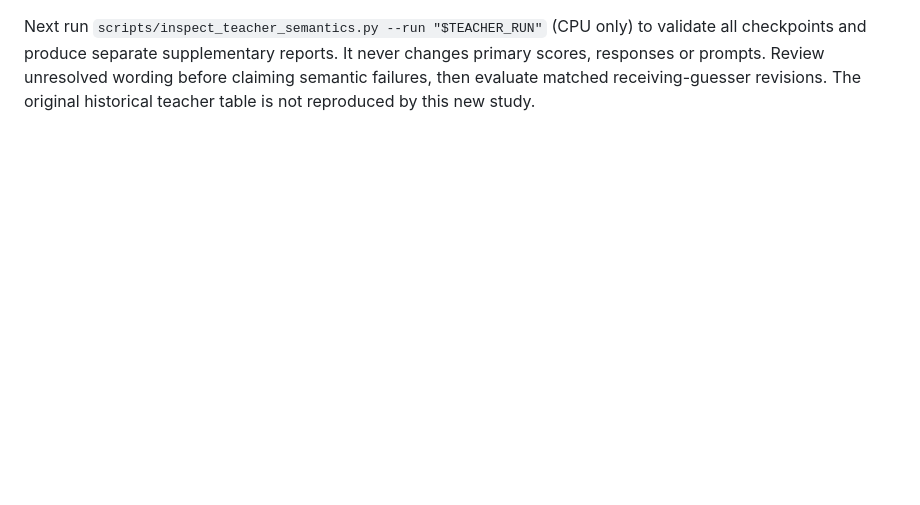
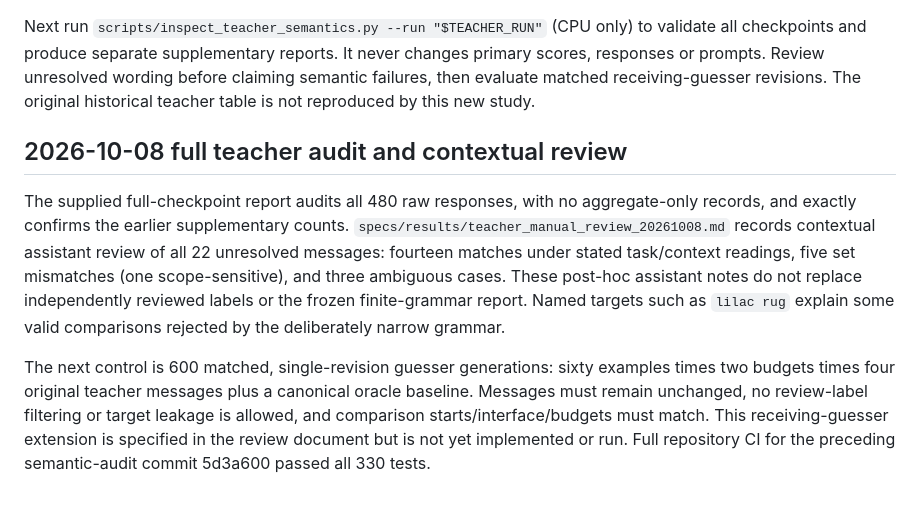
Before and after one commit to pabloloyola/colorref, a Markdown page: specs/current_project_status.md, the part around the change. GitHub-like rendering; blank space fills up the shorter version.

Commit message:
Record full teacher audit and contextual review of unresolved messages

```diff
--- a/specs/current_project_status.md
+++ b/specs/current_project_status.md
@@ -203,3 +203,22 @@ to validate all checkpoints and produce separate supplementary reports. It never
 changes primary scores, responses or prompts. Review unresolved wording before
 claiming semantic failures, then evaluate matched receiving-guesser revisions.
 The original historical teacher table is not reproduced by this new study.
+
+## 2026-10-08 full teacher audit and contextual review
+
+The supplied full-checkpoint report audits all 480 raw responses, with no
+aggregate-only records, and exactly confirms the earlier supplementary counts.
+`specs/results/teacher_manual_review_20261008.md` records contextual assistant
+review of all 22 unresolved messages: fourteen matches under stated task/context
+readings, five set mismatches (one scope-sensitive), and three ambiguous cases.
+These post-hoc assistant notes do not replace independently reviewed labels or
+the frozen finite-grammar report. Named targets such as `lilac rug` explain some
+valid comparisons rejected by the deliberately narrow grammar.
+
+The next control is 600 matched, single-revision guesser generations: sixty
+examples times two budgets times four original teacher messages plus a canonical
+oracle baseline. Messages must remain unchanged, no review-label filtering or
+target leakage is allowed, and comparison starts/interface/budgets must match.
+This receiving-guesser extension is specified in the review document but is not
+yet implemented or run. Full repository CI for the preceding semantic-audit
+commit 5d3a600 passed all 330 tests.
```
Also changed, not shown: specs/results/teacher_manual_review_20261008.md (added, +91 -0 lines).
